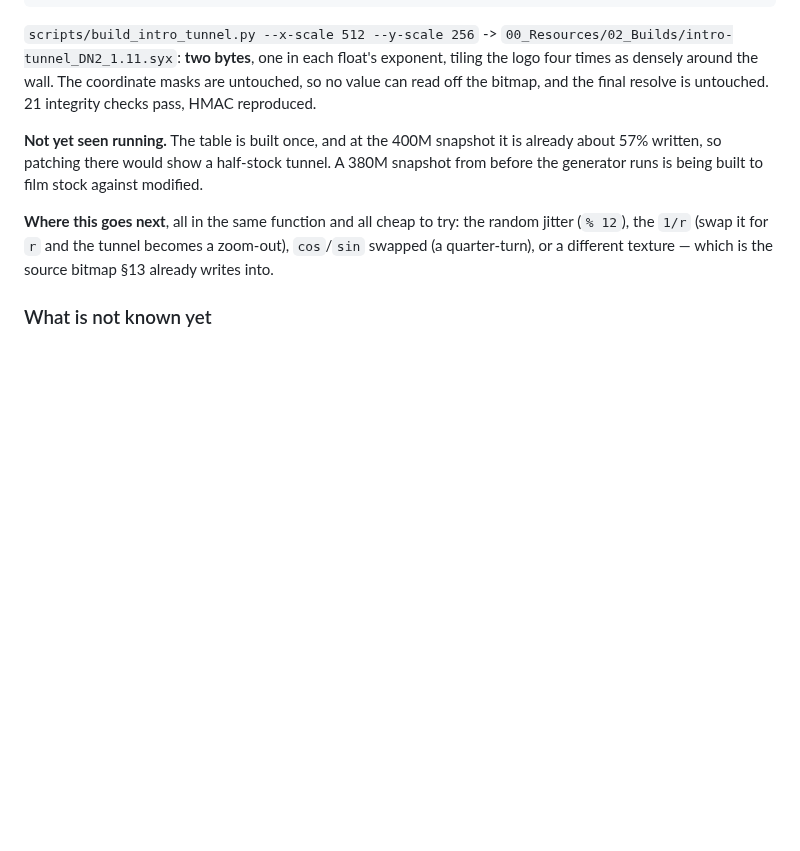
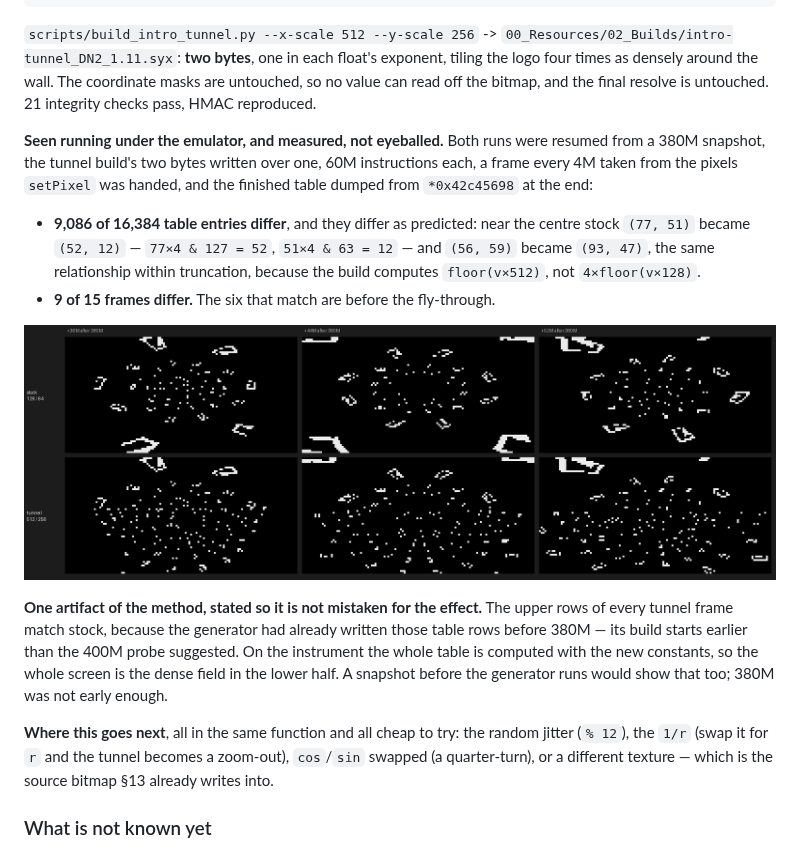
Before and after one commit to angellinares/dn2_firmware_explore, a Markdown page: docs/ideas-backlog.md, the part around the change. Rendered like a GitHub page; pictures changed too: docs/img/intro-tunnel-compare.png (added); blank space fills up the shorter version.

```diff
--- a/docs/ideas-backlog.md
+++ b/docs/ideas-backlog.md
@@ -1397,10 +1397,25 @@ float's exponent, tiling the logo four times as densely around the wall. The
 coordinate masks are untouched, so no value can read off the bitmap, and the
 final resolve is untouched. 21 integrity checks pass, HMAC reproduced.
 
-**Not yet seen running.** The table is built once, and at the 400M snapshot it is
-already about 57% written, so patching there would show a half-stock tunnel. A
-380M snapshot from before the generator runs is being built to film stock
-against modified.
+**Seen running under the emulator, and measured, not eyeballed.** Both runs were
+resumed from a 380M snapshot, the tunnel build's two bytes written over one, 60M
+instructions each, a frame every 4M taken from the pixels `setPixel` was handed,
+and the finished table dumped from `*0x42c45698` at the end:
+
+- **9,086 of 16,384 table entries differ**, and they differ as predicted: near the
+  centre stock `(77, 51)` became `(52, 12)` — `77×4 & 127 = 52`, `51×4 & 63 = 12`
+  — and `(56, 59)` became `(93, 47)`, the same relationship within truncation,
+  because the build computes `floor(v×512)`, not `4×floor(v×128)`.
+- **9 of 15 frames differ.** The six that match are before the fly-through.
+
+![stock vs tunnel](img/intro-tunnel-compare.png)
+
+**One artifact of the method, stated so it is not mistaken for the effect.** The
+upper rows of every tunnel frame match stock, because the generator had already
+written those table rows before 380M — its build starts earlier than the 400M probe
+suggested. On the instrument the whole table is computed with the new constants,
+so the whole screen is the dense field in the lower half. A snapshot before the
+generator runs would show that too; 380M was not early enough.
 
 **Where this goes next**, all in the same function and all cheap to try: the
 random jitter (`% 12`), the `1/r` (swap it for `r` and the tunnel becomes a
```
Also changed, not shown: docs/backlog-builds.md (+1 -1 lines), 1 other file.
